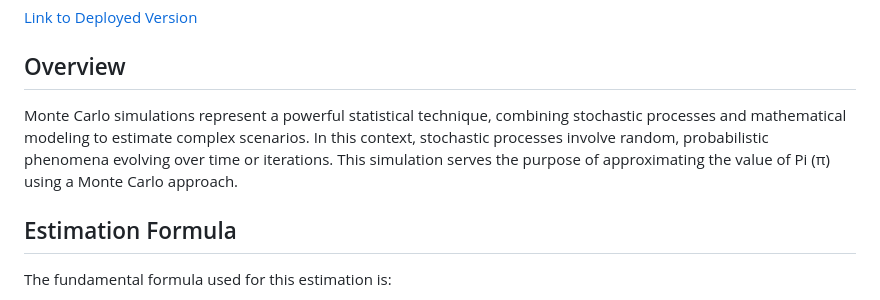
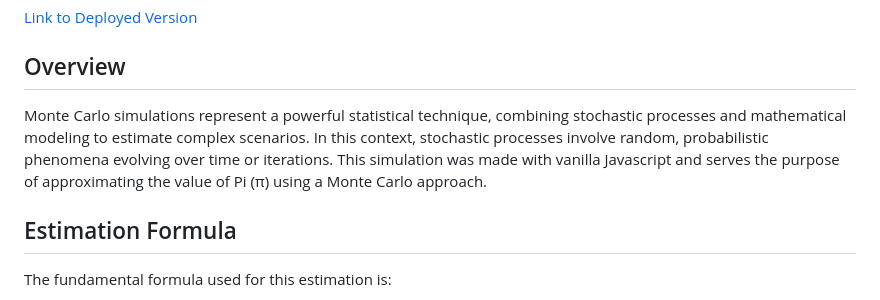
Before and after one commit to amy-monroe/Monte-Carlo-Simulation, a Markdown page: README.md, the part around the change. Rendered like a GitHub page.

```diff
--- a/README.md
+++ b/README.md
@@ -4,7 +4,7 @@
 
 ## Overview
 
-Monte Carlo simulations represent a powerful statistical technique, combining stochastic processes and mathematical modeling to estimate complex scenarios. In this context, stochastic processes involve random, probabilistic phenomena evolving over time or iterations. This simulation serves the purpose of approximating the value of Pi (π) using a Monte Carlo approach.
+Monte Carlo simulations represent a powerful statistical technique, combining stochastic processes and mathematical modeling to estimate complex scenarios. In this context, stochastic processes involve random, probabilistic phenomena evolving over time or iterations. This simulation was made with vanilla Javascript and serves the purpose of approximating the value of Pi (π) using a Monte Carlo approach.
 
 ## Estimation Formula
 
```
